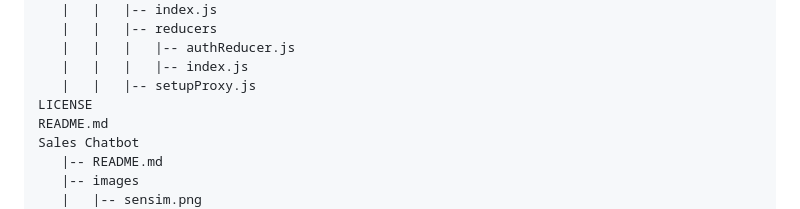
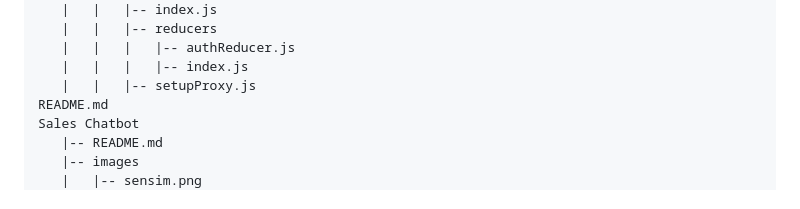
Before and after one commit to Mugdha27/ZenTrades, a Markdown page: README.md, the part around the change. Drawn GitHub-style.

```diff
--- a/README.md
+++ b/README.md
@@ -37,7 +37,6 @@ GMAP_Scheduling_Routing
    |   |   |   |-- authReducer.js
    |   |   |   |-- index.js
    |   |   |-- setupProxy.js
-LICENSE
 README.md
 Sales Chatbot
    |-- README.md
```
